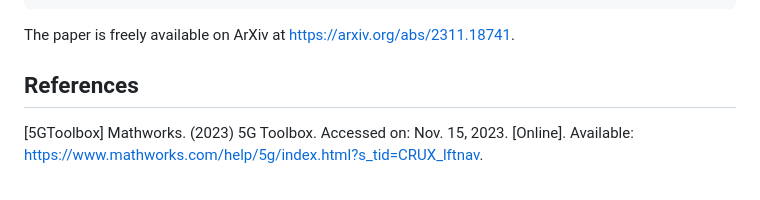
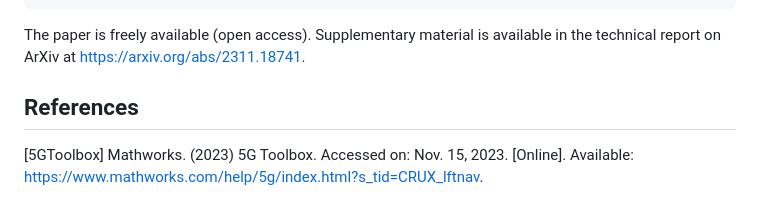
Before and after one commit to zjh199683/vrem-fl, a Markdown page: README.md, the part around the change. Rendered like a GitHub page.

Commit message:
update bibtex

````diff
--- a/README.md
+++ b/README.md
@@ -70,7 +70,8 @@ For this experiment, it is also necessary to download the dataset [ApolloScape].
 }
 ```
 
-The paper is freely available on ArXiv at https://arxiv.org/abs/2311.18741.
+The paper is freely available (open access).
+Supplementary material is available in the technical report on ArXiv at https://arxiv.org/abs/2311.18741.
 
 ## References
 [5GToolbox] Mathworks. (2023) 5G Toolbox. Accessed on: Nov. 15, 2023.
````
